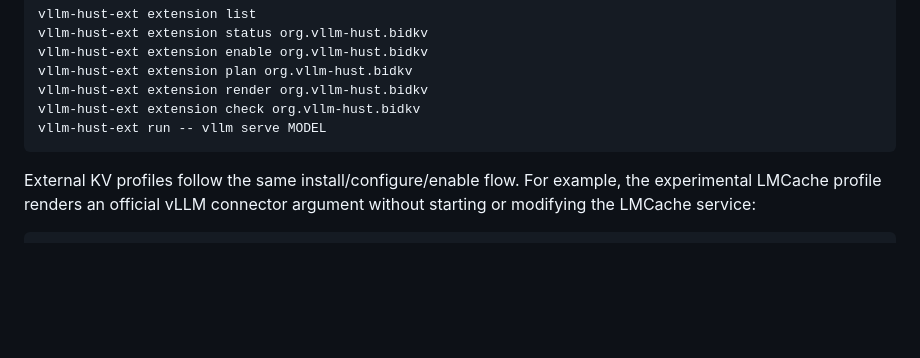
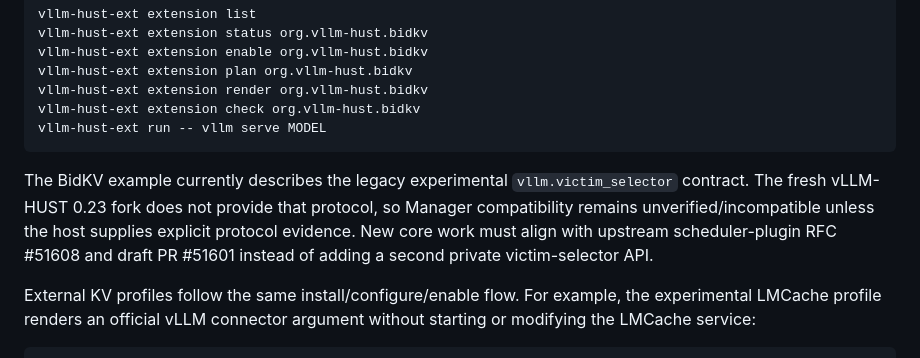
Before and after one commit to vLLM-HUST/extension-manager, a Markdown page: README.md, the part around the change. GitHub-like rendering; blank space fills up the shorter version.

Commit message:
docs: mark BidKV host protocol as unverified

````diff
--- a/README.md
+++ b/README.md
@@ -37,6 +37,13 @@ vllm-hust-ext extension render org.vllm-hust.bidkv
 vllm-hust-ext extension check org.vllm-hust.bidkv
 vllm-hust-ext run -- vllm serve MODEL
 ```
+
+The BidKV example currently describes the legacy experimental
+`vllm.victim_selector` contract. The fresh vLLM-HUST 0.23 fork does not provide
+that protocol, so Manager compatibility remains unverified/incompatible unless
+the host supplies explicit protocol evidence. New core work must align with
+upstream scheduler-plugin RFC #51608 and draft PR #51601 instead of adding a
+second private victim-selector API.
 
 External KV profiles follow the same install/configure/enable flow. For
 example, the experimental LMCache profile renders an official vLLM connector
````
